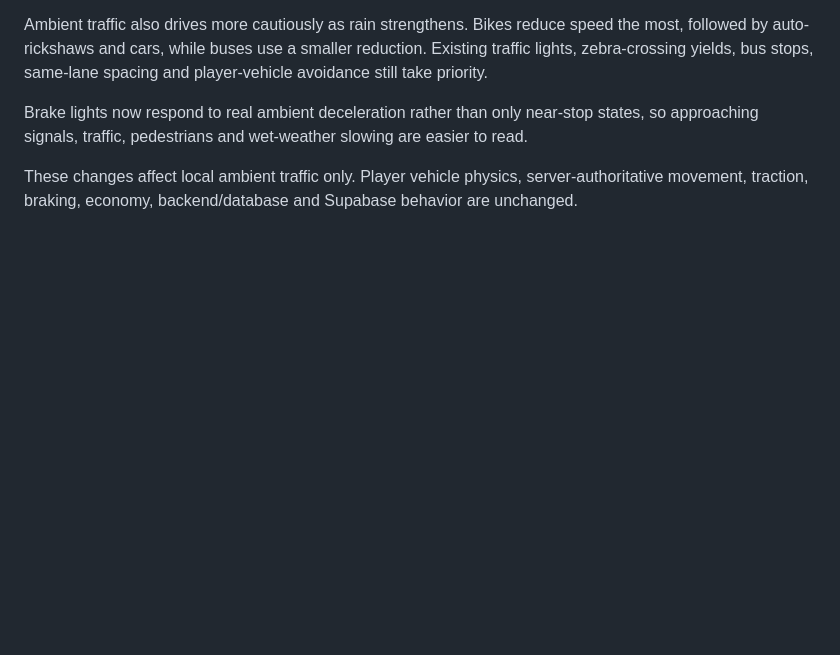
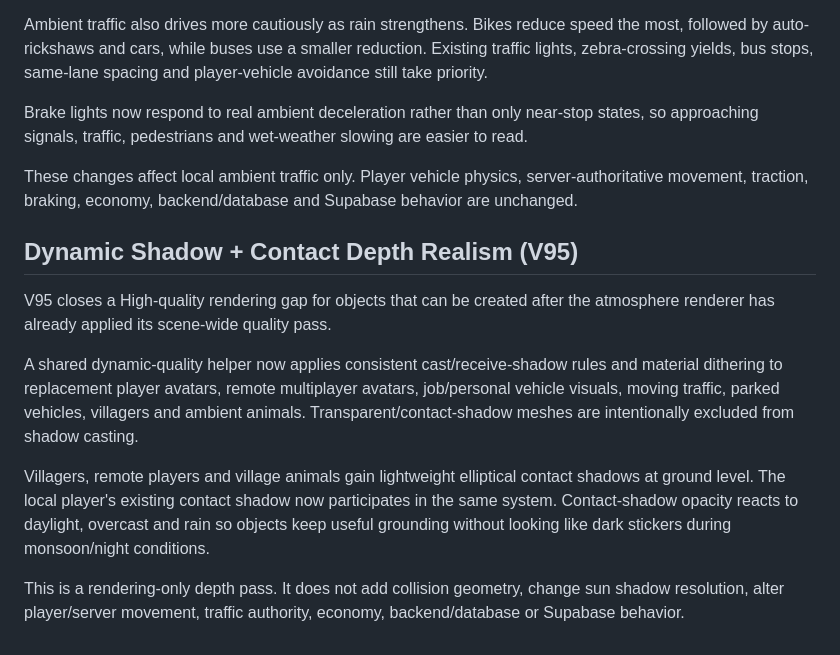
Before and after one commit to Dreamliker007/Kerala-Play, a Markdown page: README.md, the part around the change. Rendered like a GitHub page; blank space fills up the shorter version.

Commit message:
docs: document dynamic shadow and contact depth v95

```diff
--- a/README.md
+++ b/README.md
@@ -454,3 +454,14 @@ Ambient traffic also drives more cautiously as rain strengthens. Bikes reduce sp
 Brake lights now respond to real ambient deceleration rather than only near-stop states, so approaching signals, traffic, pedestrians and wet-weather slowing are easier to read.
 
 These changes affect local ambient traffic only. Player vehicle physics, server-authoritative movement, traction, braking, economy, backend/database and Supabase behavior are unchanged.
+
+
+## Dynamic Shadow + Contact Depth Realism (V95)
+
+V95 closes a High-quality rendering gap for objects that can be created after the atmosphere renderer has already applied its scene-wide quality pass.
+
+A shared dynamic-quality helper now applies consistent cast/receive-shadow rules and material dithering to replacement player avatars, remote multiplayer avatars, job/personal vehicle visuals, moving traffic, parked vehicles, villagers and ambient animals. Transparent/contact-shadow meshes are intentionally excluded from shadow casting.
+
+Villagers, remote players and village animals gain lightweight elliptical contact shadows at ground level. The local player's existing contact shadow now participates in the same system. Contact-shadow opacity reacts to daylight, overcast and rain so objects keep useful grounding without looking like dark stickers during monsoon/night conditions.
+
+This is a rendering-only depth pass. It does not add collision geometry, change sun shadow resolution, alter player/server movement, traffic authority, economy, backend/database or Supabase behavior.
```
